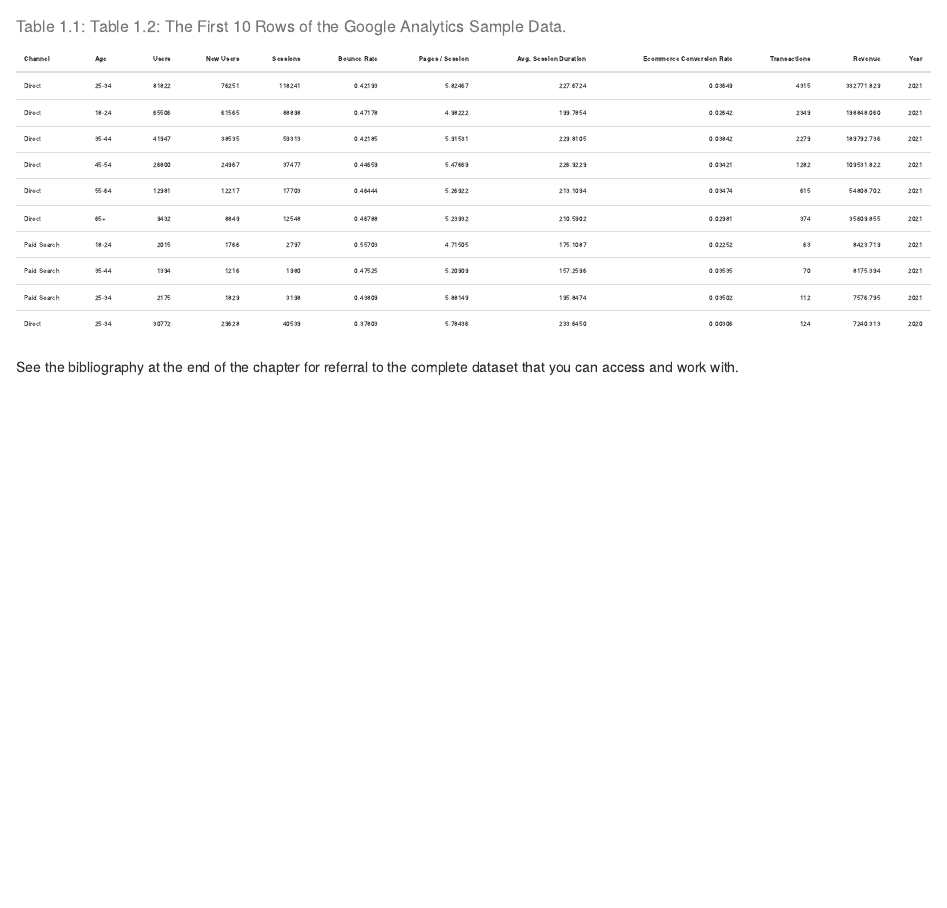
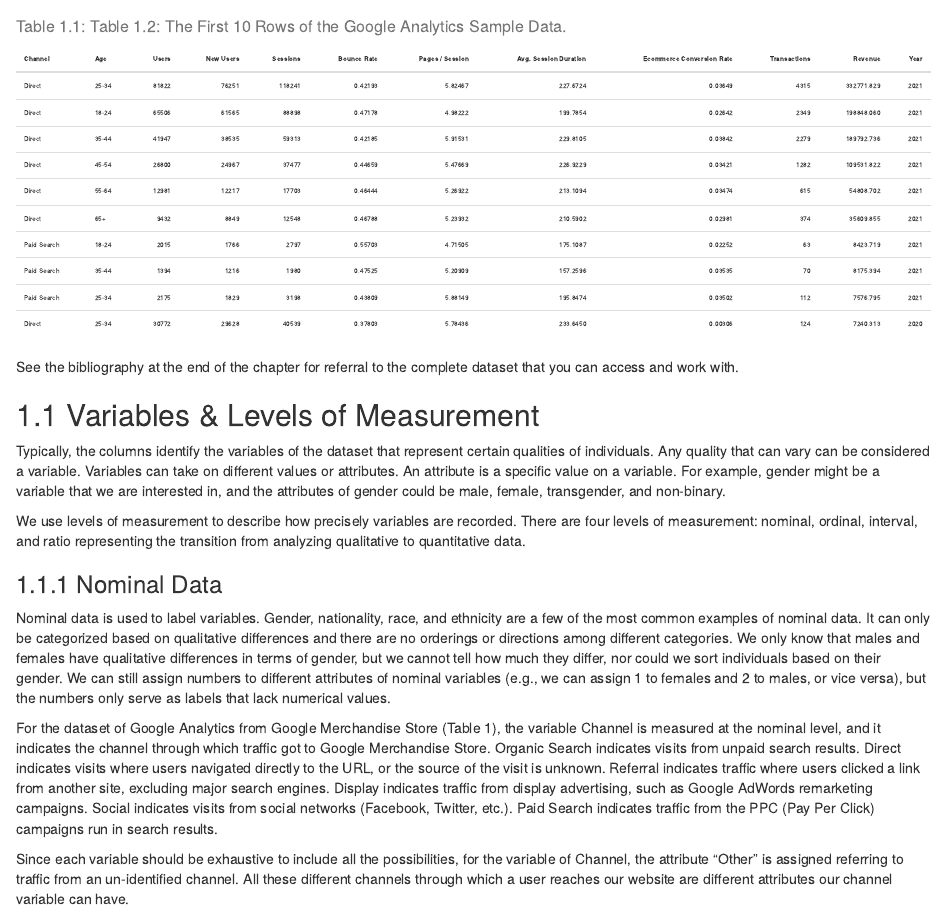
Before and after one commit to jennyjiangke/book, an R Markdown document (02-Basic_Statistics.Rmd): the page in a window 1100 px wide, from 590 px down. Rendered offline with R 4.5, knitr and Pandoc, with nearby package versions; drawn as R Markdown's standard HTML page in place of the format the file asks for.

Commit message:
Add 2.1.1 norminal data

````diff
--- a/02-Basic_Statistics.Rmd
+++ b/02-Basic_Statistics.Rmd
@@ -29,3 +29,17 @@
 ```
 
 See the bibliography at the end of the chapter for referral to the complete dataset that you can access and work with.
+
+## Variables & Levels of Measurement
+
+Typically, the columns identify the variables of the dataset that represent certain qualities of individuals. Any quality that can vary can be considered a variable. Variables can take on different values or attributes. An attribute is a specific value on a variable. For example, gender might be a variable that we are interested in, and the attributes of gender could be male, female, transgender, and non-binary.
+
+We use levels of measurement to describe how precisely variables are recorded. There are four levels of measurement: nominal, ordinal, interval, and ratio representing the transition from analyzing qualitative to quantitative data.
+
+### Nominal Data
+
+Nominal data is used to label variables. Gender, nationality, race, and ethnicity are a few of the most common examples of nominal data. It can only be categorized based on qualitative differences and there are no orderings or directions among different categories. We only know that males and females have qualitative differences in terms of gender, but we cannot tell how much they differ, nor could we sort individuals based on their gender. We can still assign numbers to different attributes of nominal variables (e.g., we can assign 1 to females and 2 to males, or vice versa), but the numbers only serve as labels that lack numerical values.
+
+For the dataset of Google Analytics from Google Merchandise Store (Table 1), the variable Channel is measured at the nominal level, and it indicates the channel through which traffic got to Google Merchandise Store. Organic Search indicates visits from unpaid search results. Direct indicates visits where users navigated directly to the URL, or the source of the visit is unknown. Referral indicates traffic where users clicked a link from another site, excluding major search engines. Display indicates traffic from display advertising, such as Google AdWords remarketing campaigns. Social indicates visits from social networks (Facebook, Twitter, etc.). Paid Search indicates traffic from the PPC (Pay Per Click) campaigns run in search results.
+
+Since each variable should be exhaustive to include all the possibilities, for the variable of Channel, the attribute “Other” is assigned referring to traffic from an un-identified channel. All these different channels through which a user reaches our website are different attributes our channel variable can have.
````
Also changed, not shown: docs/reference-keys.txt, docs/search_index.json, 8 other files.
